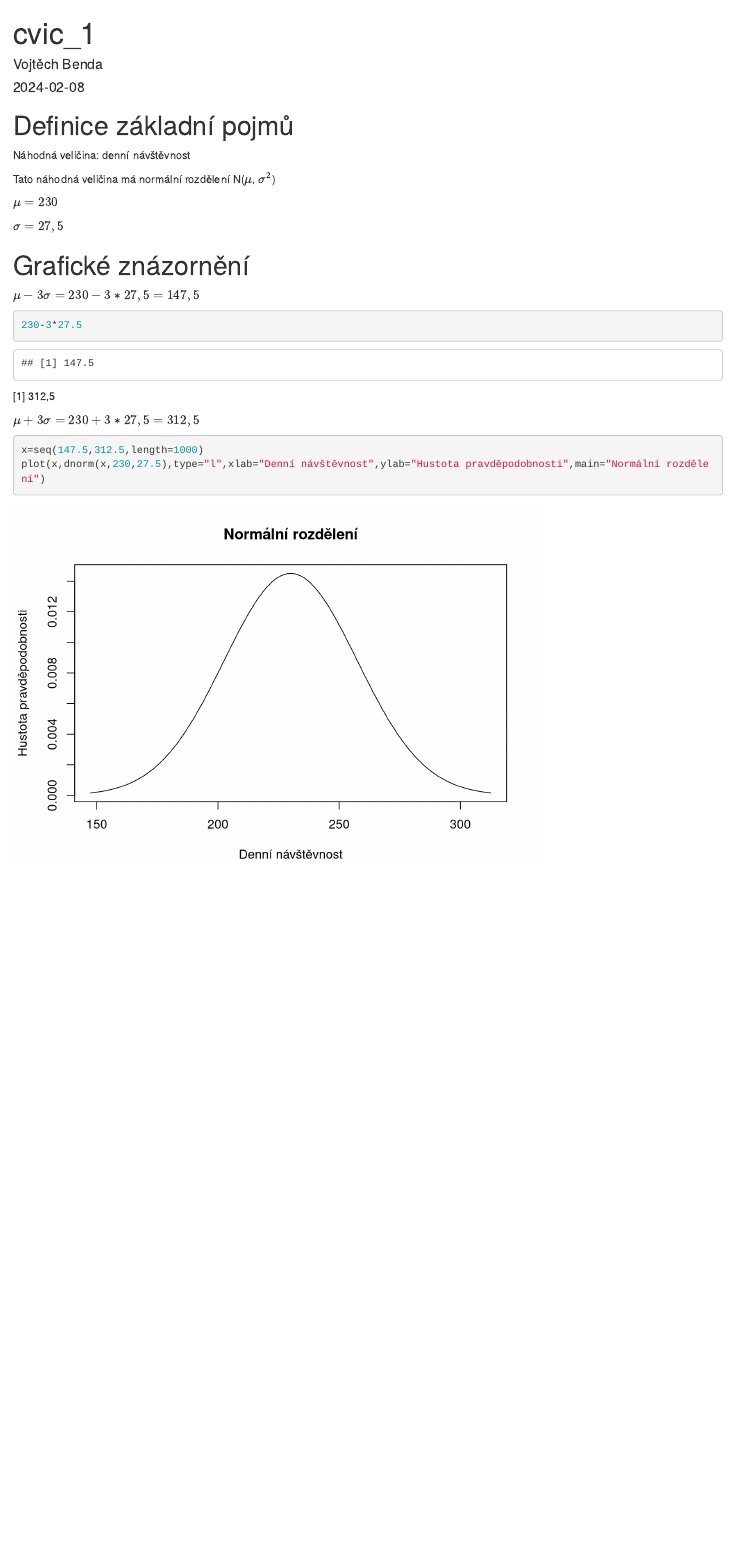
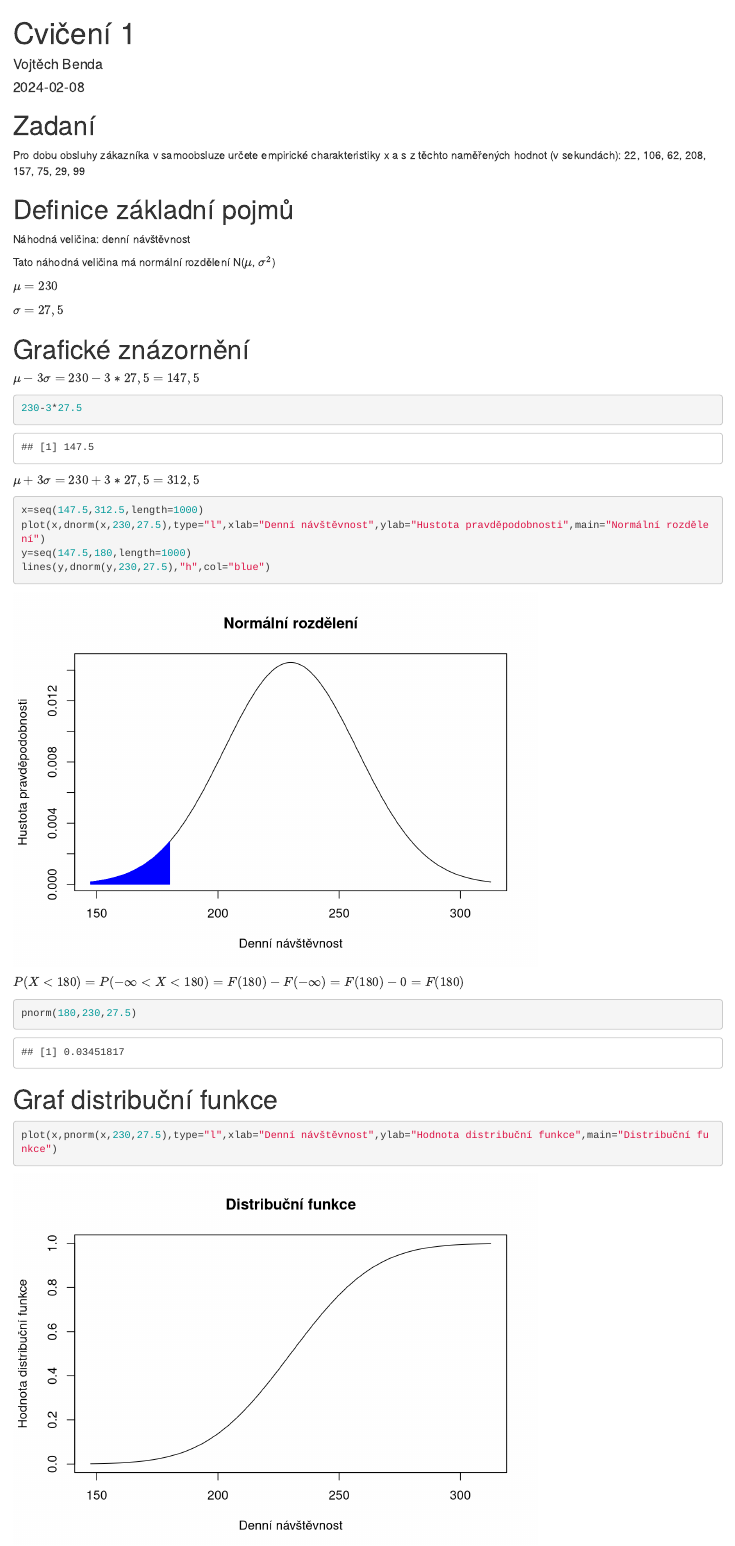
Before and after one commit to Betlix37/statistika2, an R Markdown document (cv_1.Rmd): the page in a window 1100 px wide, from its top. Rendered offline with R 4.5, knitr and Pandoc, with nearby package versions.

Commit message:
cvičení 1

````diff
--- a/cv_1.Rmd
+++ b/cv_1.Rmd
@@ -1,13 +1,18 @@
 ---
-title: "cvic_1"
+title: "Cvičení 1"
 author: "Vojtěch Benda"
 date: "2024-02-08"
 output: html_document
 ---
+# Zadaní
+Pro dobu obsluhy zákazníka v samoobsluze určete empirické
+charakteristiky x a s z těchto naměřených hodnot (v sekundách):
+22, 106, 62, 208, 157, 75, 29, 99
 
 ```{r setup, include=FALSE}
 knitr::opts_chunk$set(echo = TRUE)
 ```
+
 # Definice základní pojmů
 
 Náhodná veličina: denní návštěvnost
@@ -26,11 +31,25 @@ $\mu-3\sigma=230-3*27,5=147,5$
 230-3*27.5
 ```
 
-[1] 312,5
 
 $\mu+3\sigma=230+3*27,5=312,5$
 
 ```{r}
 x=seq(147.5,312.5,length=1000)
 plot(x,dnorm(x,230,27.5),type="l",xlab="Denní návštěvnost",ylab="Hustota pravděpodobnosti",main="Normální rozdělení")
+y=seq(147.5,180,length=1000)
+lines(y,dnorm(y,230,27.5),"h",col="blue")
 ```
+
+$P(X<180) = P(-\infty<X<180) = F(180)-F(-\infty) = F(180)-0 = F(180)$
+
+
+```{r}
+pnorm(180,230,27.5)
+```
+
+# Graf distribuční funkce
+
+```{r}
+plot(x,pnorm(x,230,27.5),type="l",xlab="Denní návštěvnost",ylab="Hodnota distribuční funkce",main="Distribuční funkce")
+```
````
Also changed, not shown: cv_1.html (added), cv_1.tex (added).
